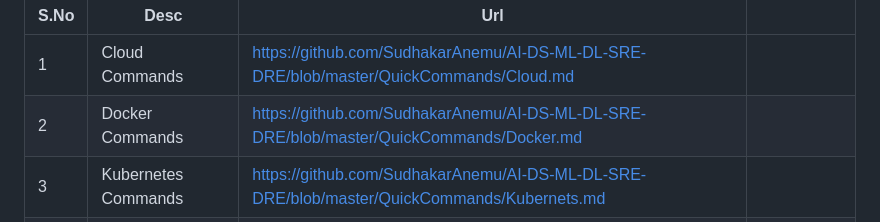
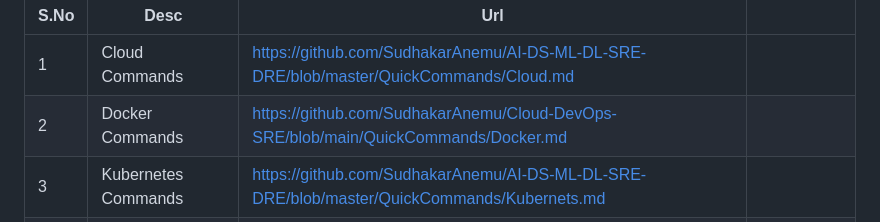
Before and after one commit to SudhakarAnemu/Cloud-DevOps-SRE, a Markdown page: README.md, the part around the change. GitHub-like rendering.

```diff
--- a/README.md
+++ b/README.md
@@ -19,7 +19,7 @@ https://stacksimplify.com/courses/stacksimplify-best-selling-courses-on-udemy/
 | S.No | Desc                | Url                                                                                         |                |
 | ------ | --------------------- | --------------------------------------------------------------------------------------------- | ---------------- |
 | 1    | Cloud Commands      | https://github.com/SudhakarAnemu/AI-DS-ML-DL-SRE-DRE/blob/master/QuickCommands/Cloud.md     |                |
-| 2    | Docker Commands     | https://github.com/SudhakarAnemu/AI-DS-ML-DL-SRE-DRE/blob/master/QuickCommands/Docker.md    |                |
+| 2    | Docker Commands     | https://github.com/SudhakarAnemu/Cloud-DevOps-SRE/blob/main/QuickCommands/Docker.md    |                |
 | 3    | Kubernetes Commands | https://github.com/SudhakarAnemu/AI-DS-ML-DL-SRE-DRE/blob/master/QuickCommands/Kubernets.md |                |
 | 4    | Linux and Network   | https://github.com/SudhakarAnemu/AI-DS-ML-DL-SRE-DRE/blob/master/QuickCommands/LinuxNW.md   |                |
 | 5    | Nginx               | https://github.com/SudhakarAnemu/AI-DS-ML-DL-SRE-DRE/blob/master/QuickCommands/Nginx.md     |                |
```
